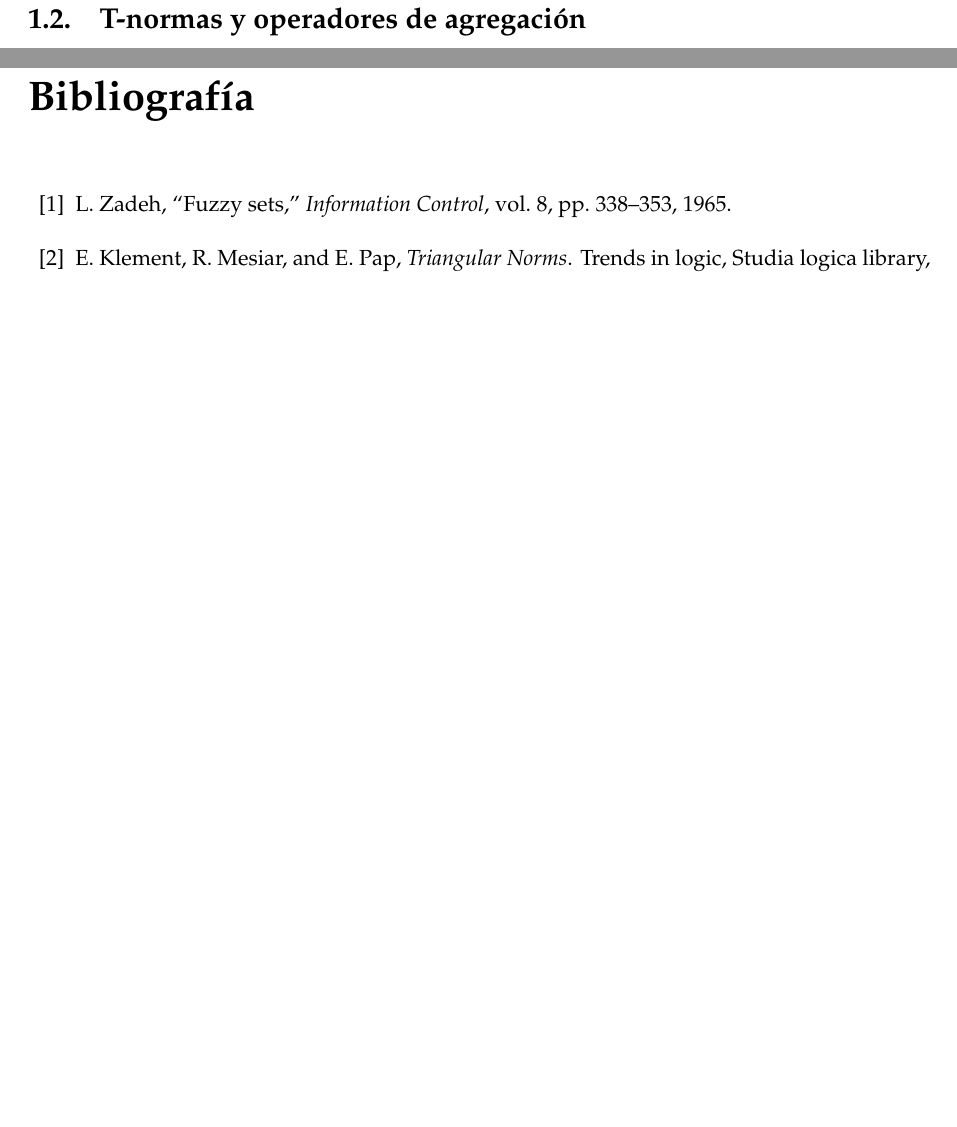
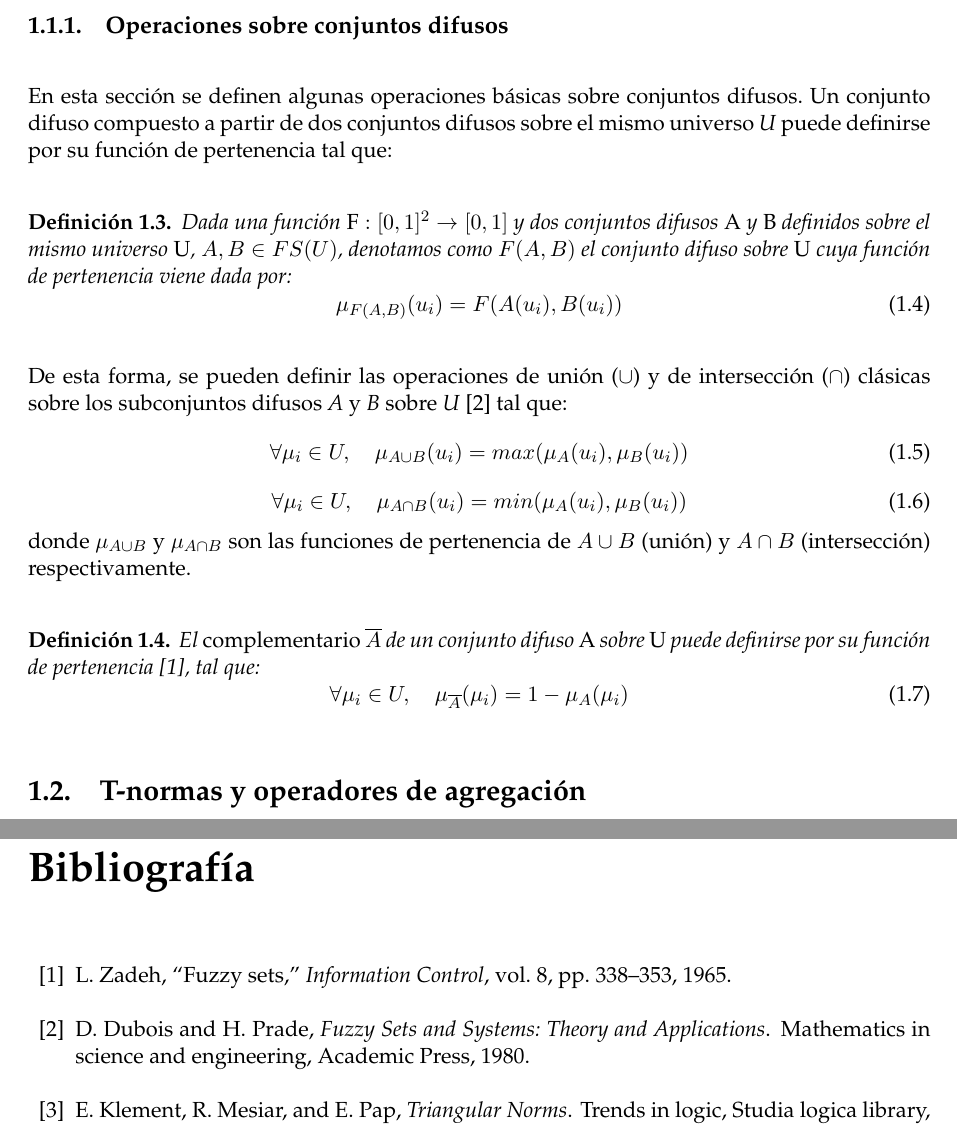
Before and after one commit to millenc/pfc-memoria-tex, a LaTeX book (draft-test.tex, which reads draft-test.bib, introduccion.tex): two parts of pages 6 and 14 of 16, joined at a grey line, cut at the place of the change, the shorter picture padded with empty space. Compiled offline with pdfLaTeX.

Commit message:
Añadidas definiciones de unión, intersección y complementario de conjuntos difusos. Añadida entrada de libro de Dubois y Prade a la bibliografía.

```diff
--- a/draft-test.bib
+++ b/draft-test.bib
@@ -251,3 +251,13 @@ doi = {http://dx.doi.org/10.1016/S1389-1286(01)00302-4},
 url = {http://www.sciencedirect.com/science/article/pii/S1389128601003024},
 author = {I.F. Akyildiz and W. Su and Y. Sankarasubramaniam and E. Cayirci}
 }
+
+@book{dubois1980,
+  title={Fuzzy Sets and Systems: Theory and Applications},
+  author={Dubois, D. and Prade, H.M.},
+  isbn={9780122227509},
+  lccn={79025992},
+  series={Mathematics in science and engineering},
+  year={1980},
+  publisher={Academic Press}
+}
--- a/introduccion.tex
+++ b/introduccion.tex
@@ -30,6 +30,29 @@ Dado un conjunto de referencia (o universo) \emph{U}, un conjunto difuso \emph{A
 \end{equation}
 donde \begin{math}\emph{A}:\emph{U}\rightarrow[0,1]\end{math} es la \emph{función de pertenencia}\index{función de pertenencia} (o \emph{grado de pertenencia}) de \emph{A}.
 \end{definition}
+\subsection{Operaciones sobre conjuntos difusos}
+En esta sección se definen algunas operaciones básicas sobre conjuntos difusos. Un conjunto difuso compuesto a partir de dos conjuntos difusos sobre el mismo universo \emph{U} puede definirse por su función de pertenencia tal que:
+\begin{definition}
+Dada una función \begin{math}\emph{F}:[0,1]^2\rightarrow[0,1]\end{math} y dos conjuntos difusos \emph{A} y \emph{B} definidos sobre el mismo universo \emph{U}, \begin{math}A,B\in FS(U)\end{math}, denotamos como \begin{math}F(A,B)\end{math} el conjunto difuso sobre \emph{U} cuya función de pertenencia viene dada por:
+\begin{equation}
+\mu_{F(A,B)}(u_{i}) = F(A(u_{i}),B(u_{i}))
+\end{equation}
+\end{definition}
+De esta forma, se pueden definir las operaciones de unión ($\cup$) y de intersección ($\cap$) clásicas sobre los subconjuntos difusos \emph{A} y \emph{B} sobre \emph{U} \cite{dubois1980} tal que:
+\begin{equation}
+\forall\mu_{i}\in U,\quad\mu_{A\cup B}(u_{i}) = max(\mu_{A}(u_{i}),\mu_{B}(u_{i}))
+\end{equation}
+\begin{equation}
+\forall\mu_{i}\in U,\quad\mu_{A\cap B}(u_{i}) = min(\mu_{A}(u_{i}),\mu_{B}(u_{i}))
+\end{equation}
+donde $\mu_{A\cup B}$ y $\mu_{A\cap B}$ son las funciones de pertenencia de $A\cup B$ (unión) y $A\cap B$ (intersección) respectivamente.
+\begin{definition}
+El \emph{complementario} \emph{$\overline{A}$} de un conjunto difuso \emph{A} sobre \emph{U} puede definirse por su función de pertenencia \cite{Zadeh65}, tal que:
+\begin{equation}
+\forall \mu_{i} \in U, \quad \mu_{\overline{A}}(\mu_{i}) = 1 - \mu_{A}(\mu_{i})
+\end{equation}
+\end{definition}
+
 
 \section{T-normas y operadores de agregación}\label{sec:t-norms-aggregation-operator}
 Dada una función \begin{math}\emph{F}:[0,1]^2\rightarrow[0,1]\end{math} y dos conjuntos difusos \emph{A} y \emph{B} definidos sobre el mismo universo \emph{U}, \begin{math}A,B\in FS(U)\end{math}, denotamos como \begin{math}F(A,B)\end{math} el conjunto difuso sobre \emph{U} cuya función de pertenencia viene dada por:
```
